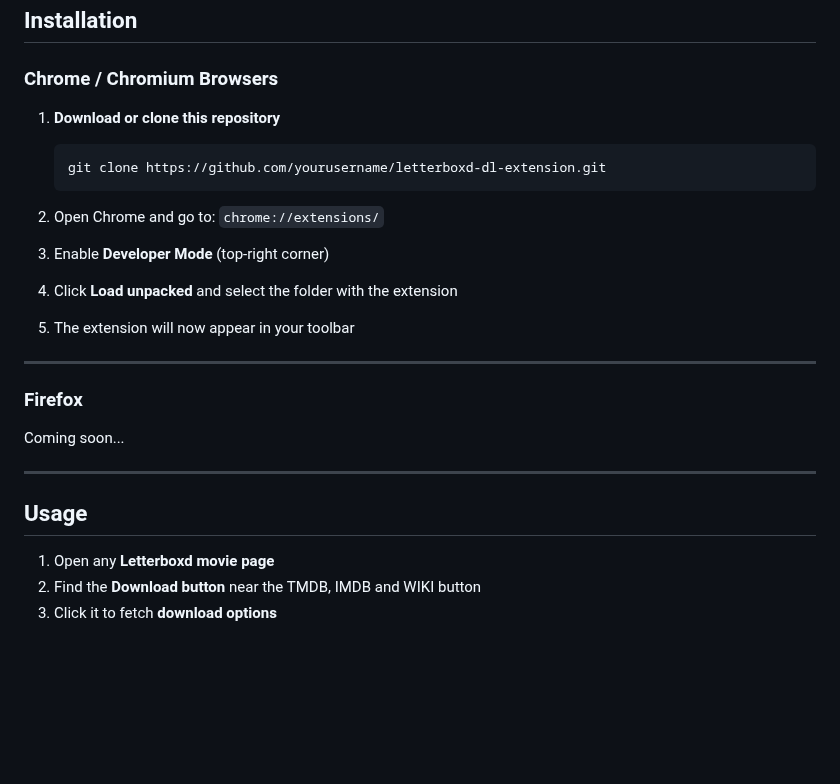
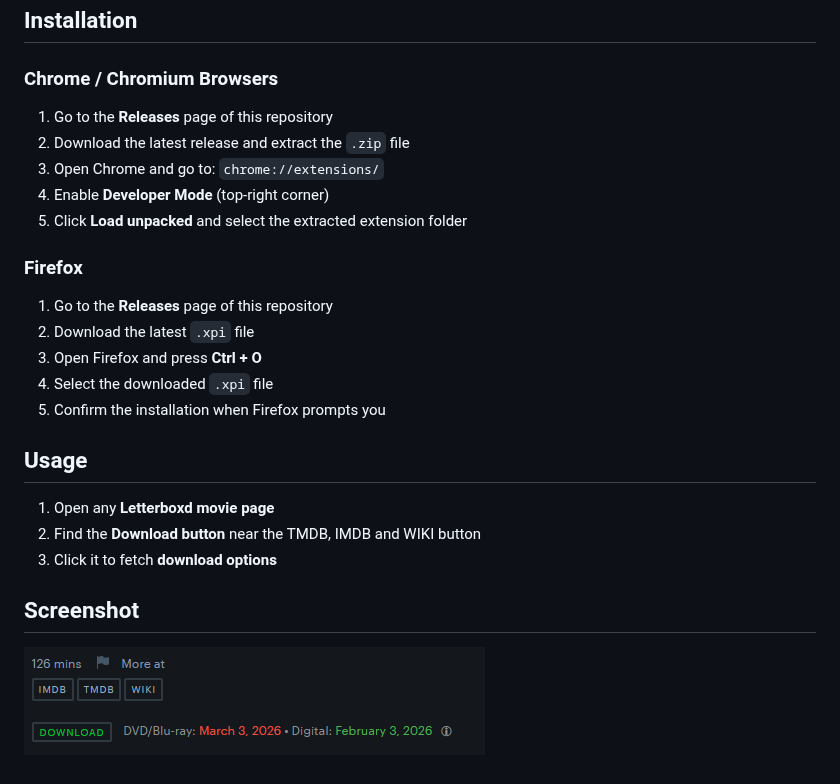
Before and after one commit to blazgrilj/letterboxd-dl-extension, a Markdown page: README.md, the part around the change. GitHub-like rendering; pictures changed too: screenshot.png (added); blank space fills up the shorter version.

Commit message:
Add info button, add firefox support.

````diff
--- a/README.md
+++ b/README.md
@@ -9,30 +9,27 @@ A browser extension that enhances Letterboxd movie pages by adding:
 
 ### Chrome / Chromium Browsers
 
-1. **Download or clone this repository**
-
-   ```bash
-   git clone https://github.com/yourusername/letterboxd-dl-extension.git
-   ```
-
-2. Open Chrome and go to: `chrome://extensions/`
-
-3. Enable **Developer Mode** (top-right corner)
-
-4. Click **Load unpacked** and select the folder with the extension
-
-5. The extension will now appear in your toolbar
-
----
+1. Go to the **Releases** page of this repository
+2. Download the latest release and extract the `.zip` file
+3. Open Chrome and go to: `chrome://extensions/`
+4. Enable **Developer Mode** (top-right corner)
+5. Click **Load unpacked** and select the extracted extension folder
 
 ### Firefox
 
-Coming soon...
+1. Go to the **Releases** page of this repository
+2. Download the latest `.xpi` file
+3. Open Firefox and press **Ctrl + O**
+4. Select the downloaded `.xpi` file
+5. Confirm the installation when Firefox prompts you
 
----
 
 ## Usage
 
 1. Open any **Letterboxd movie page**
 2. Find the **Download button** near the TMDB, IMDB and WIKI button
 3. Click it to fetch **download options**
+
+## Screenshot
+
+![Screenshot](screenshot.png)
````
Also changed, not shown: 15 other files.
